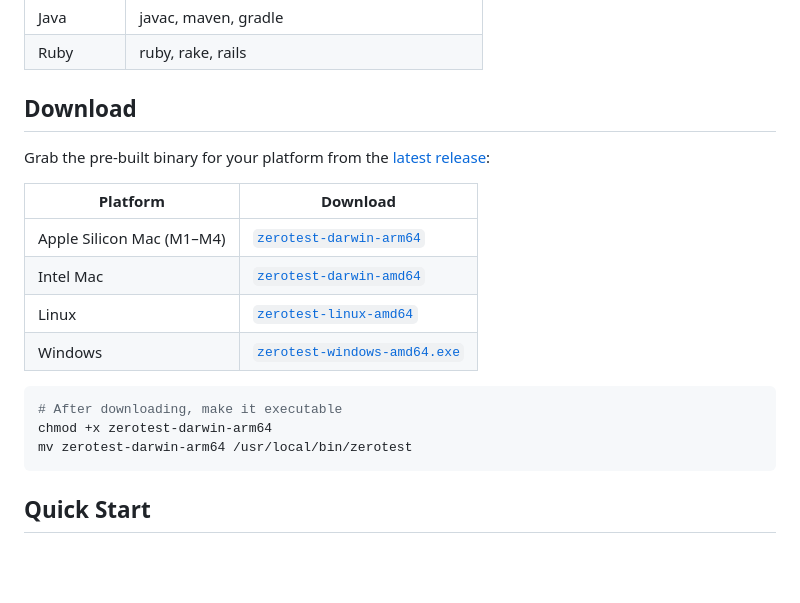
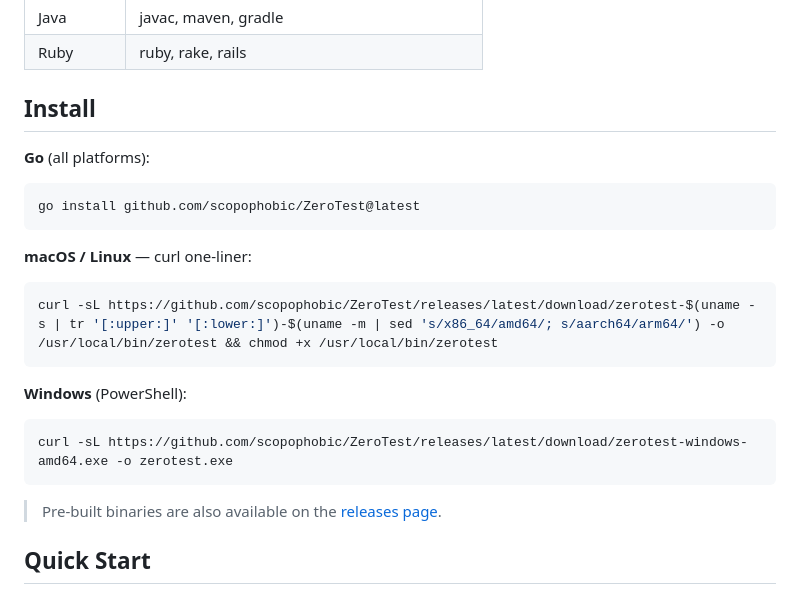
Before and after one commit to scopophobic/ZeroTest, a Markdown page: readme.md, the part around the change. GitHub-like rendering; blank space fills up the shorter version.

Commit message:
readme update : dowload paths chnaged

````diff
--- a/readme.md
+++ b/readme.md
@@ -15,22 +15,24 @@ A lightweight [MCP](https://modelcontextprotocol.io) server that runs commands a
 | Java | javac, maven, gradle |
 | Ruby | ruby, rake, rails |
 
-## Download
+## Install
 
-Grab the pre-built binary for your platform from the [latest release](https://github.com/scopophobic/ZeroTest/releases/tag/v0.1.1):
+**Go** (all platforms):
+```bash
+go install github.com/scopophobic/ZeroTest@latest
+```
 
-| Platform | Download |
-|----------|----------|
-| Apple Silicon Mac (M1–M4) | [`zerotest-darwin-arm64`](https://github.com/scopophobic/ZeroTest/releases/download/v0.1.1/zerotest-darwin-arm64) |
-| Intel Mac | [`zerotest-darwin-amd64`](https://github.com/scopophobic/ZeroTest/releases/download/v0.1.1/zerotest-darwin-amd64) |
-| Linux | [`zerotest-linux-amd64`](https://github.com/scopophobic/ZeroTest/releases/download/v0.1.1/zerotest-linux-amd64) |
-| Windows | [`zerotest-windows-amd64.exe`](https://github.com/scopophobic/ZeroTest/releases/download/v0.1.1/zerotest-windows-amd64.exe) |
+**macOS / Linux** — curl one-liner:
+```bash
+curl -sL https://github.com/scopophobic/ZeroTest/releases/latest/download/zerotest-$(uname -s | tr '[:upper:]' '[:lower:]')-$(uname -m | sed 's/x86_64/amd64/; s/aarch64/arm64/') -o /usr/local/bin/zerotest && chmod +x /usr/local/bin/zerotest
+```
 
-```bash
-# After downloading, make it executable
-chmod +x zerotest-darwin-arm64
-mv zerotest-darwin-arm64 /usr/local/bin/zerotest
+**Windows** (PowerShell):
+```powershell
+curl -sL https://github.com/scopophobic/ZeroTest/releases/latest/download/zerotest-windows-amd64.exe -o zerotest.exe
 ```
+
+> Pre-built binaries are also available on the [releases page](https://github.com/scopophobic/ZeroTest/releases).
 
 ## Quick Start
 
````
